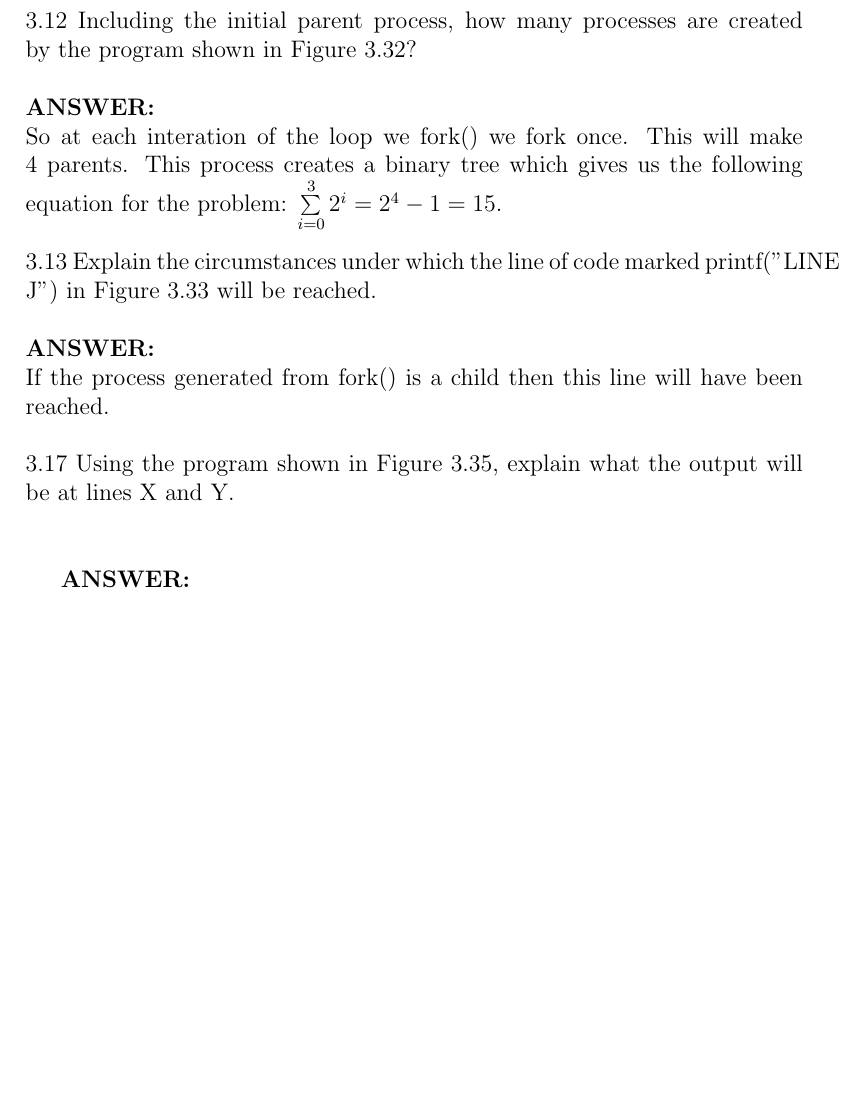
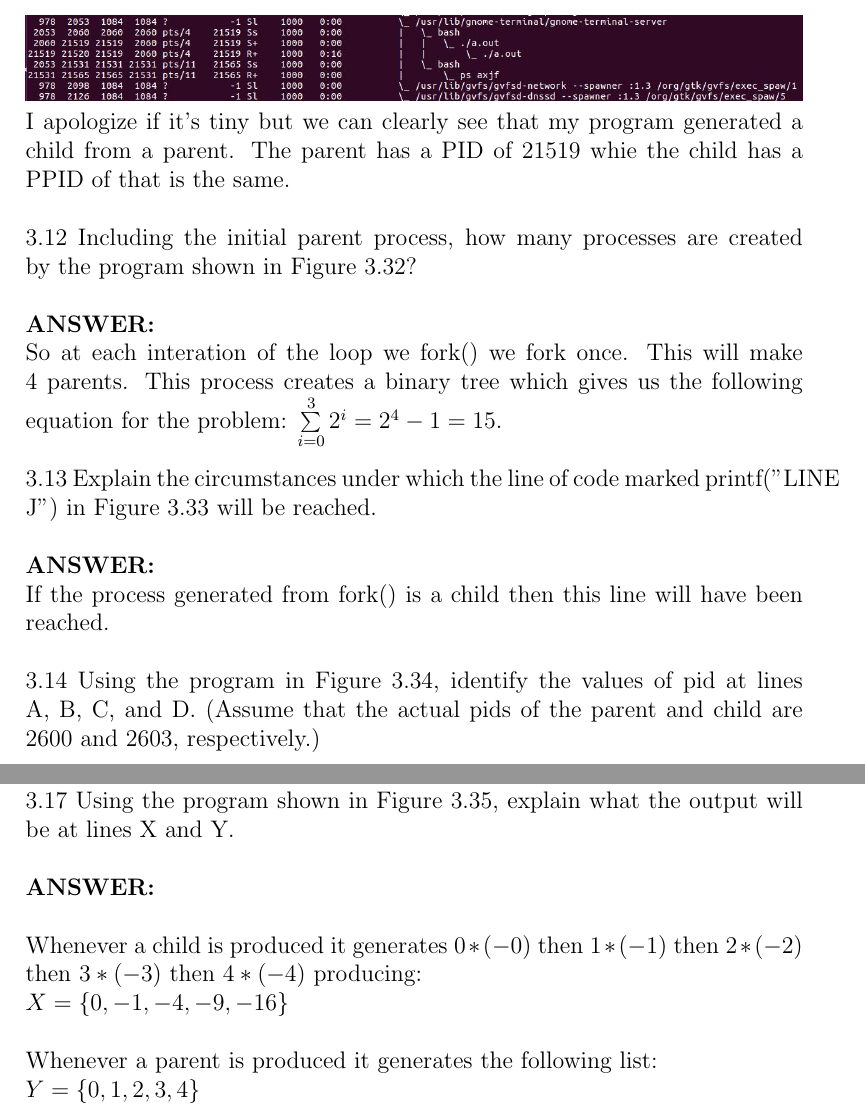
Before and after one commit to jakemckenzie/OperatingSystems, a LaTeX problem sheet (HW3.tex): part of page 3 of 3 before the commit and two parts of pages 3 and 4 of 4 after it, the two joined at a grey line, cut at the place of the change, the shorter picture padded with empty space. Compiled offline with pdfLaTeX.

Commit message:
done with OS homework.

```diff
--- a/HW3.tex
+++ b/HW3.tex
@@ -45,6 +45,10 @@ The task manager on Windows systems does not provide the
 parent process ID, but the process monitor tool, available from technet.
 microsoft.com, provides a process-tree tool.\\\\
 \textbf{ANSWER: }\\\\
+\includegraphics[width=1\textwidth]{tree.jpg}\\
+I apologize if it's tiny but we can clearly see that my program generated a child
+from a parent. The parent has a PID of 21519 whie the child has a PPID of that is
+the same. \\\\
 3.12 Including the initial parent process, how many processes are created by
 the program shown in Figure 3.32?\\\\
 \textbf{ANSWER: }\\
@@ -56,8 +60,16 @@ printf("LINE J") in Figure 3.33 will be reached.\\\\
 \textbf{ANSWER: }\\
 If the process generated from fork() is a child then this line will have been
 reached.\\\\
+3.14 Using the program in Figure 3.34, identify the values of pid at lines A, B,
+C, and D. (Assume that the actual pids of the parent and child are 2600
+and 2603, respectively.)\\\\
+\includegraphics[width=1\textwidth]{q_pi.jpg}\\
 3.17 Using the program shown in Figure 3.35, explain what the output will
 be at lines X and Y.\\\\
-
 \textbf{ANSWER: }\\\\
+Whenever a child is produced it generates $0*(-0)$ then $1*(-1)$ then $2*(-2)$
+then $3*(-3)$ then $4*(-4)$ producing:\\
+$X = \{0, -1, -4, -9, -16\}$\\\\
+Whenever a parent is produced it generates the following list:\\
+$Y = \{0, 1, 2, 3, 4\}$\\
 \end{document}
```
Also changed, not shown: HW3.pdf, tree.jpg (added), 2 other files.
